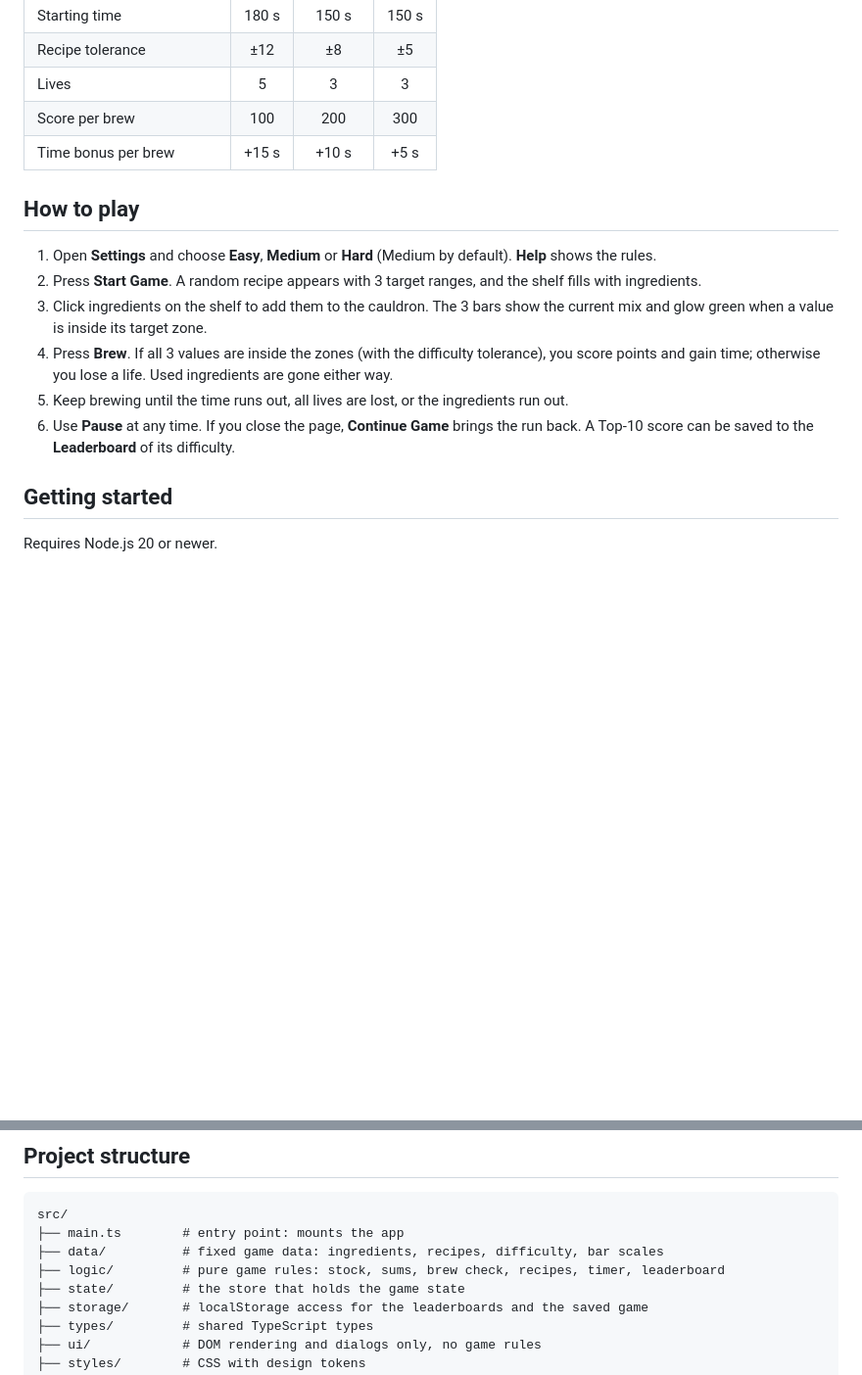
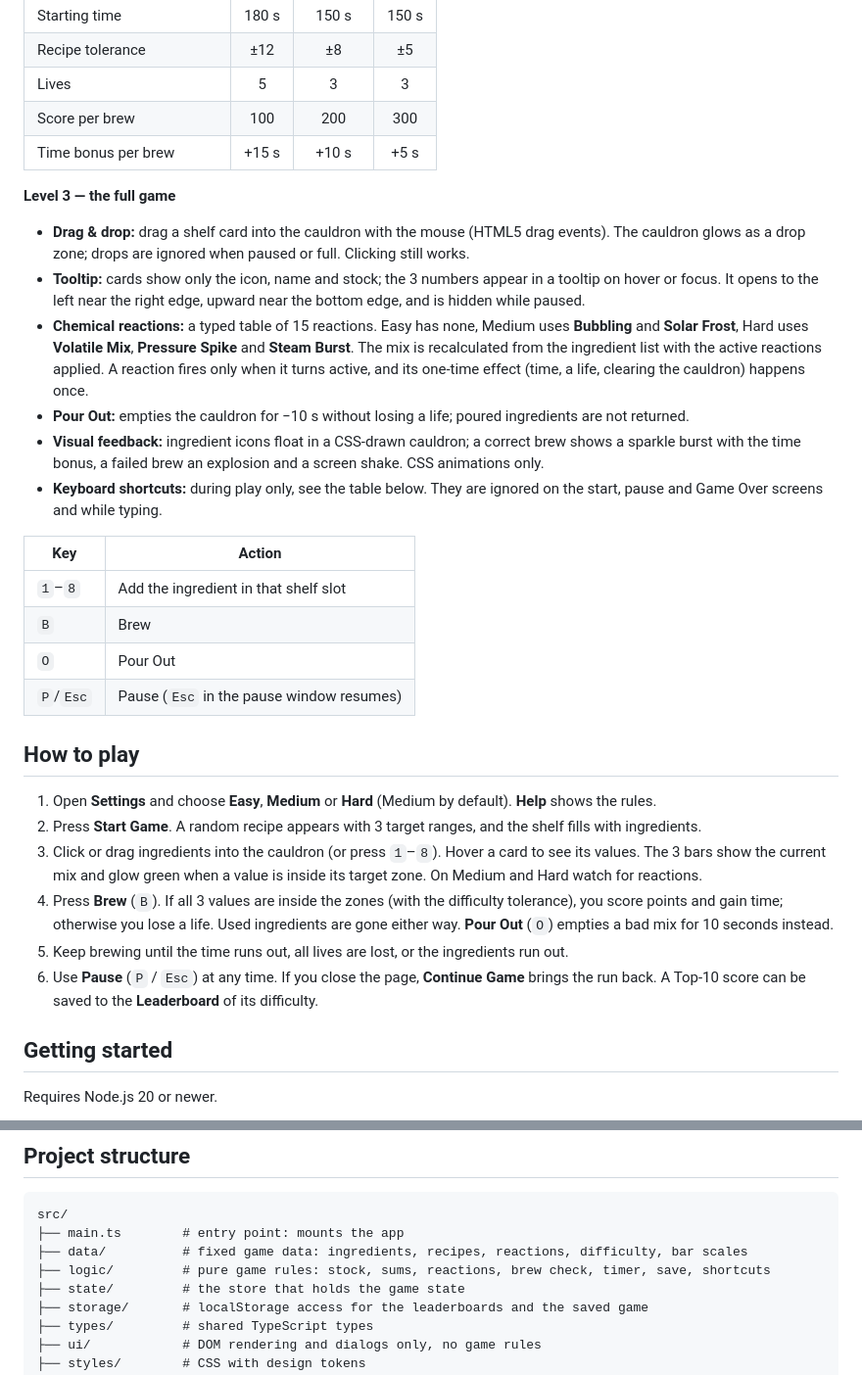
Before and after one commit to MtchedlishviliLevani/alchemists-cauldron, a Markdown page: README.md, 2 parts joined by grey strips. Shown at 98% size. Drawn GitHub-style; blank space fills up the shorter version.

Commit message:
docs: describe the level 3 features and shortcuts

````diff
--- a/README.md
+++ b/README.md
@@ -56,14 +56,30 @@ The project is built step by step. Each stage builds on the previous one.
 | Score per brew              |  100  |  200   |  300  |
 | Time bonus per brew         | +15 s | +10 s  | +5 s  |
 
+**Level 3 — the full game**
+
+- **Drag & drop:** drag a shelf card into the cauldron with the mouse (HTML5 drag events). The cauldron glows as a drop zone; drops are ignored when paused or full. Clicking still works.
+- **Tooltip:** cards show only the icon, name and stock; the 3 numbers appear in a tooltip on hover or focus. It opens to the left near the right edge, upward near the bottom edge, and is hidden while paused.
+- **Chemical reactions:** a typed table of 15 reactions. Easy has none, Medium uses **Bubbling** and **Solar Frost**, Hard uses **Volatile Mix**, **Pressure Spike** and **Steam Burst**. The mix is recalculated from the ingredient list with the active reactions applied. A reaction fires only when it turns active, and its one-time effect (time, a life, clearing the cauldron) happens once.
+- **Pour Out:** empties the cauldron for −10 s without losing a life; poured ingredients are not returned.
+- **Visual feedback:** ingredient icons float in a CSS-drawn cauldron; a correct brew shows a sparkle burst with the time bonus, a failed brew an explosion and a screen shake. CSS animations only.
+- **Keyboard shortcuts:** during play only, see the table below. They are ignored on the start, pause and Game Over screens and while typing.
+
+| Key       | Action                                    |
+| --------- | ----------------------------------------- |
+| `1`–`8`   | Add the ingredient in that shelf slot     |
+| `B`       | Brew                                      |
+| `O`       | Pour Out                                  |
+| `P`/`Esc` | Pause (`Esc` in the pause window resumes) |
+
 ## How to play
 
 1. Open **Settings** and choose **Easy**, **Medium** or **Hard** (Medium by default). **Help** shows the rules.
 2. Press **Start Game**. A random recipe appears with 3 target ranges, and the shelf fills with ingredients.
-3. Click ingredients on the shelf to add them to the cauldron. The 3 bars show the current mix and glow green when a value is inside its target zone.
-4. Press **Brew**. If all 3 values are inside the zones (with the difficulty tolerance), you score points and gain time; otherwise you lose a life. Used ingredients are gone either way.
+3. Click or drag ingredients into the cauldron (or press `1`–`8`). Hover a card to see its values. The 3 bars show the current mix and glow green when a value is inside its target zone. On Medium and Hard watch for reactions.
+4. Press **Brew** (`B`). If all 3 values are inside the zones (with the difficulty tolerance), you score points and gain time; otherwise you lose a life. Used ingredients are gone either way. **Pour Out** (`O`) empties a bad mix for 10 seconds instead.
 5. Keep brewing until the time runs out, all lives are lost, or the ingredients run out.
-6. Use **Pause** at any time. If you close the page, **Continue Game** brings the run back. A Top-10 score can be saved to the **Leaderboard** of its difficulty.
+6. Use **Pause** (`P` / `Esc`) at any time. If you close the page, **Continue Game** brings the run back. A Top-10 score can be saved to the **Leaderboard** of its difficulty.
 
 ## Getting started
 
@@ -92,8 +108,8 @@ npm run dev
 ```text
 src/
 ├── main.ts        # entry point: mounts the app
-├── data/          # fixed game data: ingredients, recipes, difficulty, bar scales
-├── logic/         # pure game rules: stock, sums, brew check, recipes, timer, leaderboard
+├── data/          # fixed game data: ingredients, recipes, reactions, difficulty, bar scales
+├── logic/         # pure game rules: stock, sums, reactions, brew check, timer, save, shortcuts
 ├── state/         # the store that holds the game state
 ├── storage/       # localStorage access for the leaderboards and the saved game
 ├── types/         # shared TypeScript types
````
